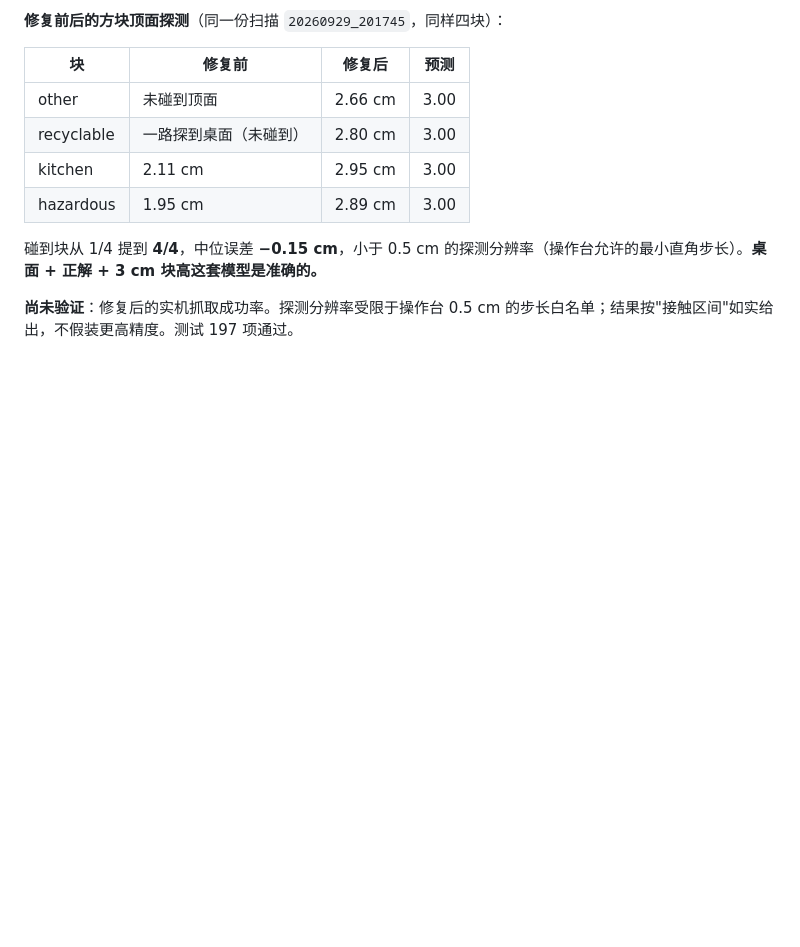
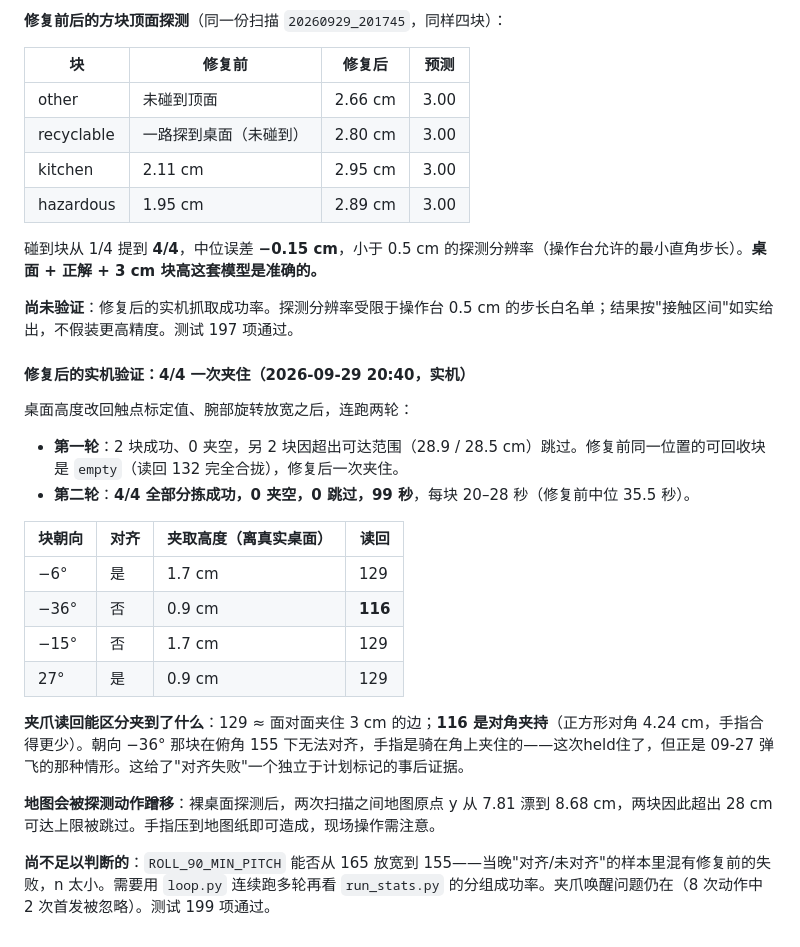
Before and after one commit to Yu-717/vision-robot-arm-sorting, a Markdown page: docs/05-板卡连接与硬件实测.md, the part around the change. Drawn GitHub-style; blank space fills up the shorter version.

Commit message:
记录修复后的实机验证：4/4 一次夹住，每块 20-28 秒
Co-Authored-By: Claude Opus 5 <noreply@anthropic.com>

```diff
--- a/docs/05-板卡连接与硬件实测.md
+++ b/docs/05-板卡连接与硬件实测.md
@@ -732,3 +732,23 @@ conda run -n ros-arm-env python /root/robot-arm-test/course_group_motion_test.py
 碰到块从 1/4 提到 **4/4**，中位误差 **−0.15 cm**，小于 0.5 cm 的探测分辨率（操作台允许的最小直角步长）。**桌面 + 正解 + 3 cm 块高这套模型是准确的。**
 
 **尚未验证**：修复后的实机抓取成功率。探测分辨率受限于操作台 0.5 cm 的步长白名单；结果按"接触区间"如实给出，不假装更高精度。测试 197 项通过。
+
+#### 修复后的实机验证：4/4 一次夹住（2026-09-29 20:40，实机）
+
+桌面高度改回触点标定值、腕部旋转放宽之后，连跑两轮：
+
+- **第一轮**：2 块成功、0 夹空，另 2 块因超出可达范围（28.9 / 28.5 cm）跳过。修复前同一位置的可回收块是 `empty`（读回 132 完全合拢），修复后一次夹住。
+- **第二轮**：**4/4 全部分拣成功，0 夹空，0 跳过，99 秒**，每块 20–28 秒（修复前中位 35.5 秒）。
+
+| 块朝向 | 对齐 | 夹取高度（离真实桌面） | 读回 |
+|---|---|---|---|
+| −6° | 是 | 1.7 cm | 129 |
+| −36° | 否 | 0.9 cm | **116** |
+| −15° | 否 | 1.7 cm | 129 |
+| 27° | 是 | 0.9 cm | 129 |
+
+**夹爪读回能区分夹到了什么**：129 ≈ 面对面夹住 3 cm 的边；**116 是对角夹持**（正方形对角 4.24 cm，手指合得更少）。朝向 −36° 那块在俯角 155 下无法对齐，手指是骑在角上夹住的——这次held住了，但正是 09-27 弹飞的那种情形。这给了"对齐失败"一个独立于计划标记的事后证据。
+
+**地图会被探测动作蹭移**：裸桌面探测后，两次扫描之间地图原点 y 从 7.81 漂到 8.68 cm，两块因此超出 28 cm 可达上限被跳过。手指压到地图纸即可造成，现场操作需注意。
+
+**尚不足以判断的**：`ROLL_90_MIN_PITCH` 能否从 165 放宽到 155——当晚"对齐/未对齐"的样本里混有修复前的失败，n 太小。需要用 `loop.py` 连续跑多轮再看 `run_stats.py` 的分组成功率。夹爪唤醒问题仍在（8 次动作中 2 次首发被忽略）。测试 199 项通过。
```
